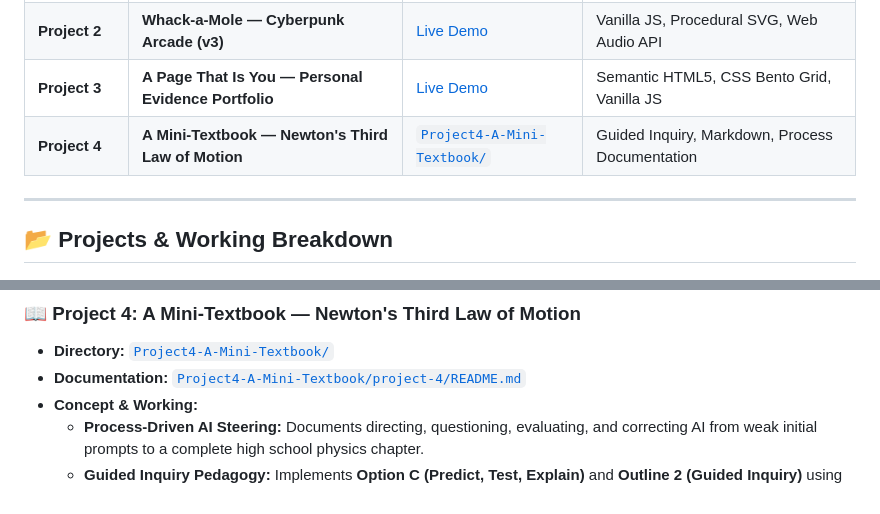
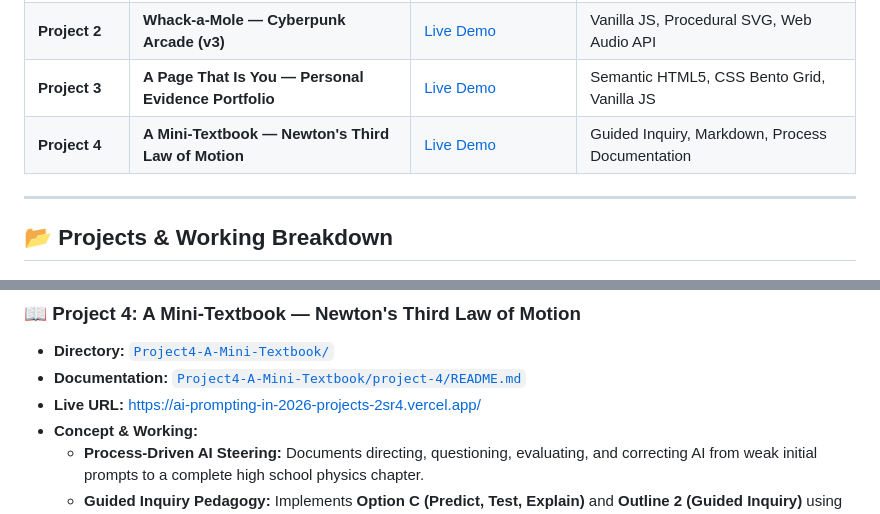
Before and after one commit to AreebaZafarChohan/AI-Prompting-In-2026-Projects, a Markdown page: README.md, 2 parts joined by grey strips. Rendered like a GitHub page.

Commit message:
Add Project 4 live URL to root README

```diff
--- a/README.md
+++ b/README.md
@@ -13,7 +13,7 @@ Welcome to the comprehensive repository for the **AI Prompting in 2026** series
 | **Project 1 (v3)** | **Snake Battle — Agentic Iterative Arena** | [Live Demo](https://ai-prompting-in-2026-projects-cgzu.vercel.app/) | HTML5 Canvas, AI Bot Opponents |
 | **Project 2** | **Whack-a-Mole — Cyberpunk Arcade (v3)** | [Live Demo](https://ai-prompting-in-2026-projects-y6nq.vercel.app/) | Vanilla JS, Procedural SVG, Web Audio API |
 | **Project 3** | **A Page That Is You — Personal Evidence Portfolio** | [Live Demo](https://ai-prompting-in-2026-projects-qi5z.vercel.app/) | Semantic HTML5, CSS Bento Grid, Vanilla JS |
-| **Project 4** | **A Mini-Textbook — Newton's Third Law of Motion** | [`Project4-A-Mini-Textbook/`](./Project4-A-Mini-Textbook/project-4/) | Guided Inquiry, Markdown, Process Documentation |
+| **Project 4** | **A Mini-Textbook — Newton's Third Law of Motion** | [Live Demo](https://ai-prompting-in-2026-projects-2sr4.vercel.app/) | Guided Inquiry, Markdown, Process Documentation |
 
 ---
 
@@ -57,6 +57,7 @@ Welcome to the comprehensive repository for the **AI Prompting in 2026** series
 ### 📖 Project 4: A Mini-Textbook — Newton's Third Law of Motion
 - **Directory:** [`Project4-A-Mini-Textbook/`](./Project4-A-Mini-Textbook/)
 - **Documentation:** [`Project4-A-Mini-Textbook/project-4/README.md`](./Project4-A-Mini-Textbook/project-4/README.md)
+- **Live URL:** [https://ai-prompting-in-2026-projects-2sr4.vercel.app/](https://ai-prompting-in-2026-projects-2sr4.vercel.app/)
 - **Concept & Working:**
   - **Process-Driven AI Steering:** Documents directing, questioning, evaluating, and correcting AI from weak initial prompts to a complete high school physics chapter.
   - **Guided Inquiry Pedagogy:** Implements **Option C (Predict, Test, Explain)** and **Outline 2 (Guided Inquiry)** using thought experiments, ASCII visual interaction models, and misconception busting.
```
